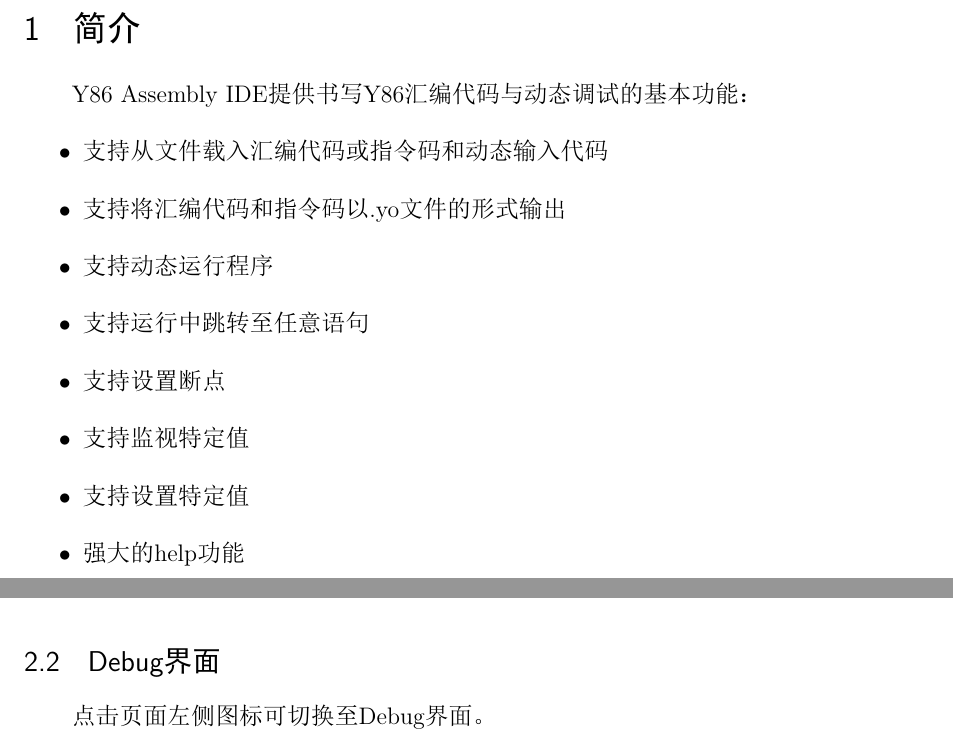
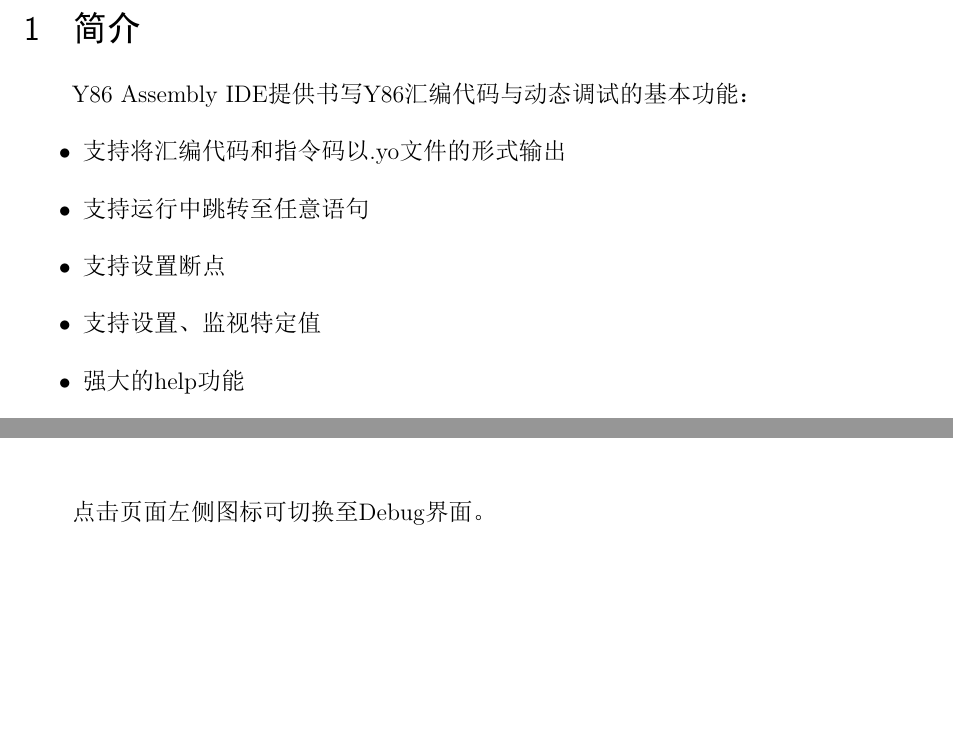
Before and after one commit to Oxer11/Y86, a LaTeX document (doc/Manual.tex): two parts of pages 1 and 2 of 6 before the commit and two parts of pages 1 and 3 of 7 after it, joined at a grey line, cut so that both start at the same text, the shorter picture padded with empty space. The pictures show the PDF file doc/Manual.pdf that the author committed with the source.

Commit message:
New Manual

```diff
--- a/doc/Manual.tex
+++ b/doc/Manual.tex
@@ -76,14 +76,11 @@
 
 Y86 Assembly IDE提供书写Y86汇编代码与动态调试的基本功能：
 \begin{itemize}
-\item 支持从文件载入汇编代码或指令码和动态输入代码
 \item 支持将汇编代码和指令码以.yo文件的形式输出
-\item 支持动态运行程序
 \item 支持运行中跳转至任意语句
 \item 支持设置断点
-\item 支持监视特定值
-\item 支持设置特定值
+\item 支持设置、监视特定值
 \item 强大的help功能
 \end{itemize}
 
-Y86汇编IDE开发基于Django框架，运行需要安装Python 2.7与Django 1.10。使用时，需在Y86/Y86\_Assembly\_IDE目录下打开命令行，输入指令 python manage.py runserver 。运行成功后，打开浏览器，输入地址 http://localhost:8000/IDE即可进入IDE界面。
+Y86汇编IDE开发基于Django框架，运行需要安装Python 2.7与Django 1.10。
@@ -90,3 +94,8 @@ Y86汇编IDE开发基于Django框架，运行需要安装Python 2.7与Django 1.1
+\end{center}
+\end{figure}
+%%%%%%%%%%%%%%%%%%%%%%%%%%%%%%%%%%%%%%%%%%%%%%%%%%%%%%%%%%
+
+使用时，需在Y86/Y86\_Assembly\_IDE目录下打开命令行，输入指令 python manage.py runserver 。运行成功后，打开浏览器，输入地址 http://localhost:8000/IDE即可进入IDE界面。
 
 \clearpage
 \section{界面说明}
@@ -95,0 +111,2 @@ Y86汇编IDE开发基于Django框架，运行需要安装Python 2.7与Django 1.1
+\end{center}
+\end{figure}
@@ -100,3 +141,4 @@ Y86汇编IDE开发基于Django框架，运行需要安装Python 2.7与Django 1.1
 右下方{\bf Error Info}一栏显示编译信息：编译成功时，显示Success；编译失败时，显示Failed，并弹出错误列表。错误列表将显示错误的行号，并返回详细错误。双击该错误，可使.yo代码中相应行高亮显示。
 
+\clearpage
 \subsection{Debug界面}
@@ -103,15 +152,111 @@ Y86汇编IDE开发基于Django框架，运行需要安装Python 2.7与Django 1.1
+\end{center}
+\end{figure}
+%%%%%%%%%%%%%%%%%%%%%%%%%%%%%%%%%%%%%%%%%%%%%%%%%%%%%%%%%%
 
 点击页面左侧图标可切换至Debug界面。
 
+%%%%%%%%%%%%%%%%%%%%%%%%%%%%%%%%%%%%%%%%%%%%%%%%%%%%%%%%%%%
+%% Figure  9
+%%%%%%%%%%%%%%%%%%%%%%%%%%%%%%%%%%%%%%%%%%%%%%%%%%%%%%%%%%%
+%\begin{figure}[htbp]
+%\begin{center}
+%\includegraphics[width=.5\linewidth]{asset/9.png}
+%\end{center}
+%\end{figure}
+%%%%%%%%%%%%%%%%%%%%%%%%%%%%%%%%%%%%%%%%%%%%%%%%%%%%%%%%%%%
+
 页面{\bf 上方}为指令输入框，用于输入指令。
+
+%%%%%%%%%%%%%%%%%%%%%%%%%%%%%%%%%%%%%%%%%%%%%%%%%%%%%%%%%%%
+%% Figure  7
+%%%%%%%%%%%%%%%%%%%%%%%%%%%%%%%%%%%%%%%%%%%%%%%%%%%%%%%%%%%
+%\begin{figure}[htbp]
+%\begin{center}
+%\includegraphics[width=.9\linewidth]{asset/7.png}
+%\end{center}
+%\end{figure}
+%%%%%%%%%%%%%%%%%%%%%%%%%%%%%%%%%%%%%%%%%%%%%%%%%%%%%%%%%%%
 
 {\bf 左上方}为.yo代码框。汇编代码编译成功后，.yo代码会自动同步到此处。代码运行过程中，会高亮当前行，清晰显示代码运行过程。
 
+%\clearpage
+%
+%%%%%%%%%%%%%%%%%%%%%%%%%%%%%%%%%%%%%%%%%%%%%%%%%%%%%%%%%%%
+%% Figure  8 & 10
+%%%%%%%%%%%%%%%%%%%%%%%%%%%%%%%%%%%%%%%%%%%%%%%%%%%%%%%%%%%
+%\begin{figure}[htbp]
+%\centering
+%\subfigure{
+%\begin{minipage}[t]{0.55\linewidth}
+%\centering
+%\includegraphics[width=0.95\linewidth]{asset/8.png}
+%\end{minipage}%
+%}%
+%\subfigure{
+%\begin{minipage}[t]{0.45\linewidth}
+%\centering
+%\includegraphics[width=0.95\linewidth]{asset/10.png}
+%\end{minipage}%
+%}%
+%\centering
+%\end{figure}
+%%%%%%%%%%%%%%%%%%%%%%%%%%%%%%%%%%%%%%%%%%%%%%%%%%%%%%%%%%%
+
 {\bf 左下方}为流水线寄存器的信息显示，将鼠标放在数字上，可显示对应的含义。指令执行过程中，五个Stage图标会闪烁，亮起表示正在执行，熄灭表示执行完毕，以此来可视化并行过程。
+
+
 
 {\bf 右下方}为{\bf CMD}窗口，返回指令执行信息，可显示输入指令及返回的运行结果。
 
+%%%%%%%%%%%%%%%%%%%%%%%%%%%%%%%%%%%%%%%%%%%%%%%%%%%%%%%%%%%
+%% Figure  11 & 12 & 13
+%%%%%%%%%%%%%%%%%%%%%%%%%%%%%%%%%%%%%%%%%%%%%%%%%%%%%%%%%%%
+%\begin{figure}[htbp]
+%\centering
+%\subfigure{
+%\begin{minipage}[t]{0.3\linewidth}
+%\centering
+%\includegraphics[width=0.95\linewidth]{asset/11.png}
+%\end{minipage}%
+%}%
+%\subfigure{
+%\begin{minipage}[t]{0.4\linewidth}
+%\centering
+%\includegraphics[width=0.95\linewidth]{asset/12.png}
+%\end{minipage}%
+%}%
+%\subfigure{
+%\begin{minipage}[t]{0.3\linewidth}
+%\centering
+%\includegraphics[width=0.95\linewidth]{asset/13.png}
+%\end{minipage}%
+%}%
+%\centering
+%\end{figure}
+%%%%%%%%%%%%%%%%%%%%%%%%%%%%%%%%%%%%%%%%%%%%%%%%%%%%%%%%%%%
+
 {\bf 正中}为运行状态窗口，可分别显示运行的状态(Cycle数，Status，CPI，条件码)、栈中元素、寄存器的值。
+
+%%%%%%%%%%%%%%%%%%%%%%%%%%%%%%%%%%%%%%%%%%%%%%%%%%%%%%%%%%%
+%% Figure  14 & 15
+%%%%%%%%%%%%%%%%%%%%%%%%%%%%%%%%%%%%%%%%%%%%%%%%%%%%%%%%%%%
+%\begin{figure}[htbp]
+%\centering
+%\subfigure{
+%\begin{minipage}[t]{0.4\linewidth}
+%\centering
+%\includegraphics[width=0.9\linewidth]{asset/14.png}
+%\end{minipage}%
+%}%
+%\subfigure{
+%\begin{minipage}[t]{0.3\linewidth}
+%\centering
+%\includegraphics[width=0.9\linewidth]{asset/15.png}
+%\end{minipage}%
+%}%
+%\centering
+%\end{figure}
+%%%%%%%%%%%%%%%%%%%%%%%%%%%%%%%%%%%%%%%%%%%%%%%%%%%%%%%%%%%
 
 {\bf 右上方}为显示窗口，可观察设置为Display的变量与Cache当前的存储信息。
 
```
Also changed, not shown: doc/Manual.pdf, doc/asset/1.png (added), doc/asset/10.png (added), doc/asset/11.png (added), doc/asset/12.png (added), doc/asset/13.png (added), doc/asset/14.png (added), doc/asset/15.png (added), doc/asset/2.png (added), doc/asset/3.png (added), doc/asset/4.png (added), doc/asset/5.png (added), doc/asset/6.png (added), doc/asset/7.png (added), 3 more files.
